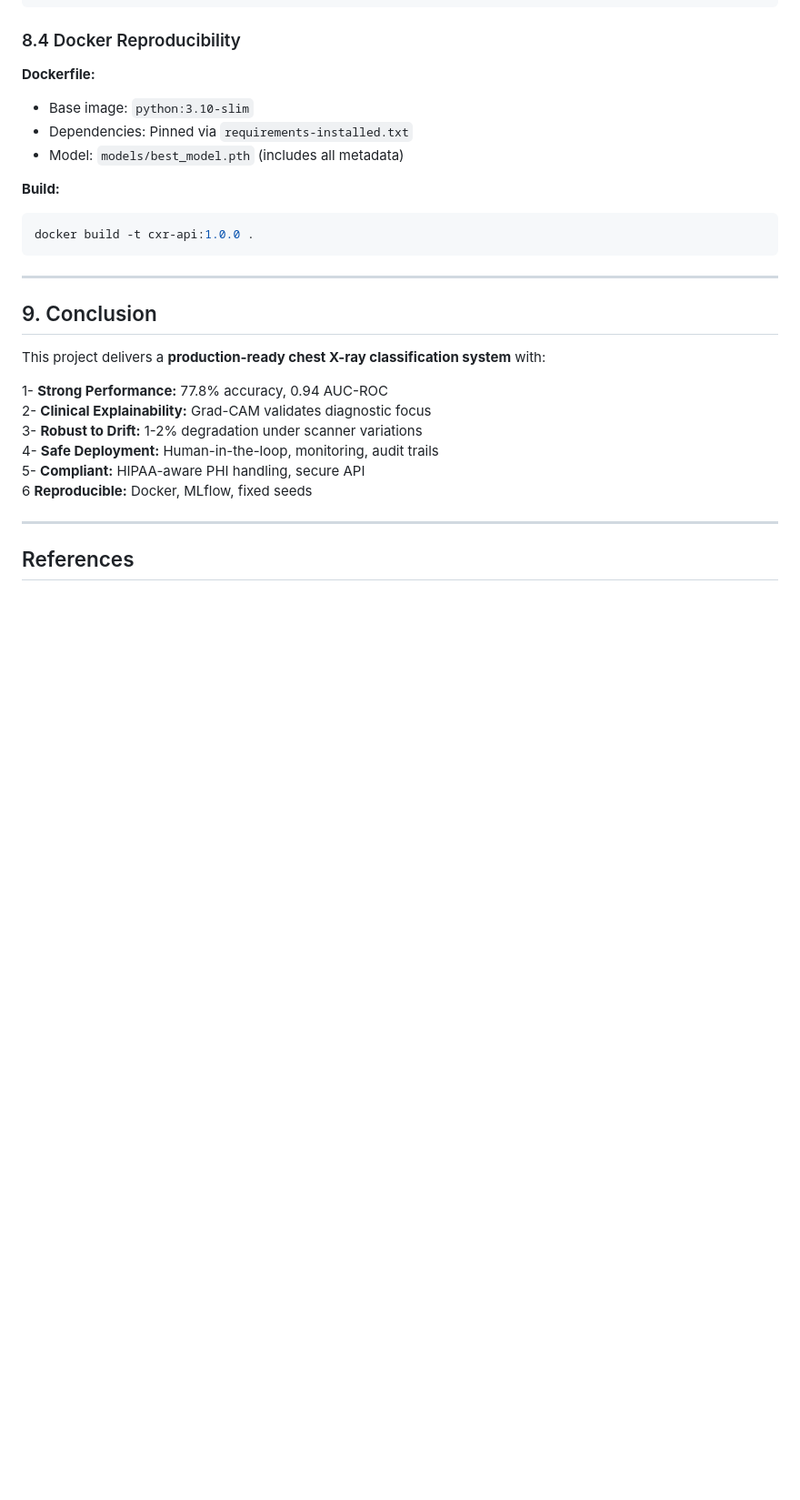
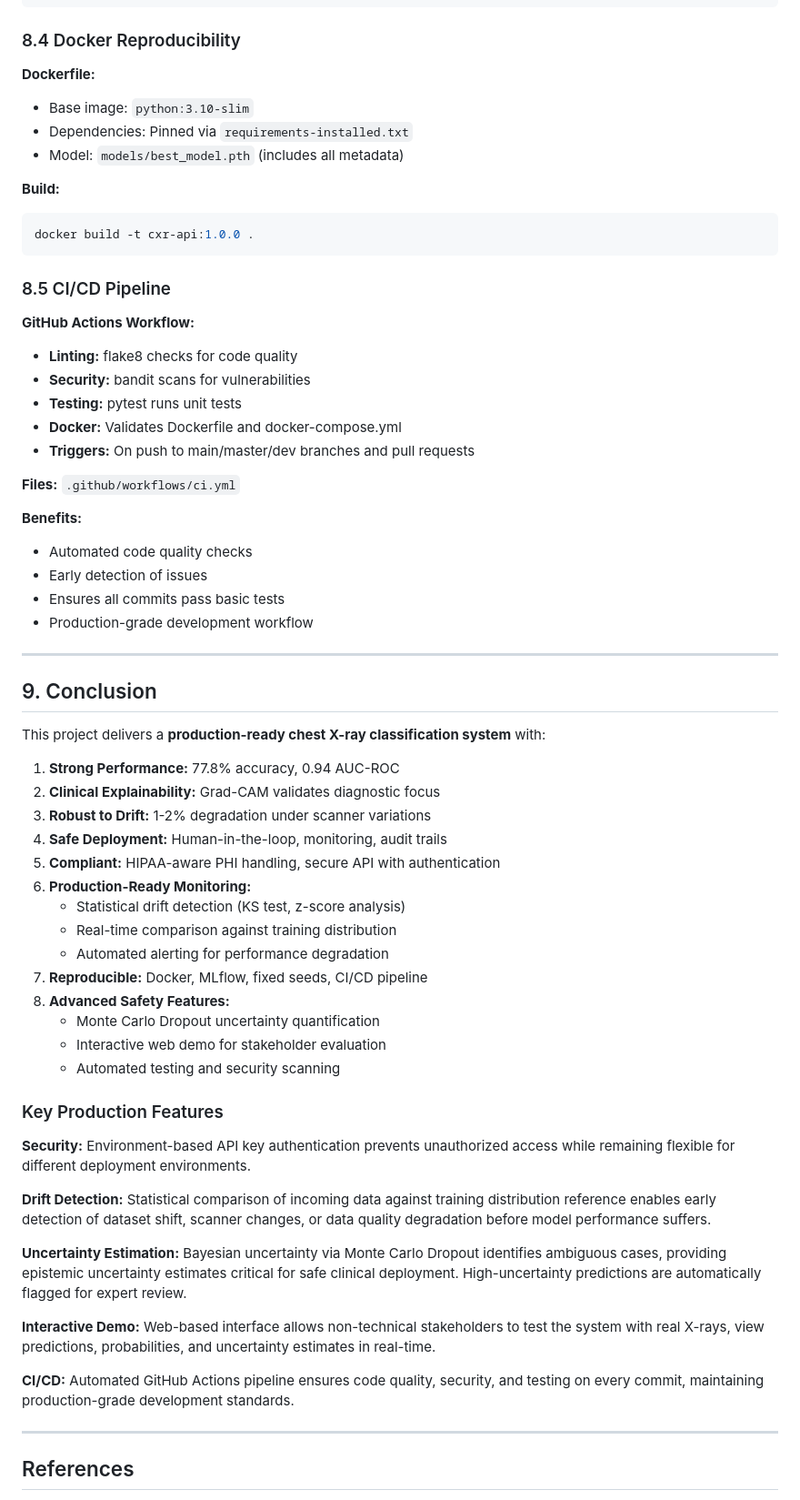
Before and after one commit to alhusains/cxr, a Markdown page: TECHNICAL_REPORT.md, the part around one of its changes. Shown at 91% size. Drawn GitHub-style; blank space fills up the shorter version.

Commit message:
Update technical report

````diff
--- a/TECHNICAL_REPORT.md
+++ b/TECHNICAL_REPORT.md
@@ -669,18 +708,55 @@ mlflow ui
 docker build -t cxr-api:1.0.0 .
 ```
 
+### 8.5 CI/CD Pipeline
+
+**GitHub Actions Workflow:**
+- **Linting:** flake8 checks for code quality
+- **Security:** bandit scans for vulnerabilities
+- **Testing:** pytest runs unit tests
+- **Docker:** Validates Dockerfile and docker-compose.yml
+- **Triggers:** On push to main/master/dev branches and pull requests
+
+**Files:** `.github/workflows/ci.yml`
+
+**Benefits:**
+- Automated code quality checks
+- Early detection of issues
+- Ensures all commits pass basic tests
+- Production-grade development workflow
+
 ---
 
 ## 9. Conclusion
 
 This project delivers a **production-ready chest X-ray classification system** with:
 
-1- **Strong Performance:** 77.8% accuracy, 0.94 AUC-ROC
-2- **Clinical Explainability:** Grad-CAM validates diagnostic focus
-3- **Robust to Drift:** 1-2% degradation under scanner variations
-4- **Safe Deployment:** Human-in-the-loop, monitoring, audit trails
-5- **Compliant:** HIPAA-aware PHI handling, secure API
-6 **Reproducible:** Docker, MLflow, fixed seeds
+1. **Strong Performance:** 77.8% accuracy, 0.94 AUC-ROC
+2. **Clinical Explainability:** Grad-CAM validates diagnostic focus
+3. **Robust to Drift:** 1-2% degradation under scanner variations
+4. **Safe Deployment:** Human-in-the-loop, monitoring, audit trails
+5. **Compliant:** HIPAA-aware PHI handling, secure API with authentication
+6. **Production-Ready Monitoring:**
+   - Statistical drift detection (KS test, z-score analysis)
+   - Real-time comparison against training distribution
+   - Automated alerting for performance degradation
+7. **Reproducible:** Docker, MLflow, fixed seeds, CI/CD pipeline
+8. **Advanced Safety Features:**
+   - Monte Carlo Dropout uncertainty quantification
+   - Interactive web demo for stakeholder evaluation
+   - Automated testing and security scanning
+
+### Key Production Features
+
+**Security:** Environment-based API key authentication prevents unauthorized access while remaining flexible for different deployment environments.
+
+**Drift Detection:** Statistical comparison of incoming data against training distribution reference enables early detection of dataset shift, scanner changes, or data quality degradation before model performance suffers.
+
+**Uncertainty Estimation:** Bayesian uncertainty via Monte Carlo Dropout identifies ambiguous cases, providing epistemic uncertainty estimates critical for safe clinical deployment. High-uncertainty predictions are automatically flagged for expert review.
+
+**Interactive Demo:** Web-based interface allows non-technical stakeholders to test the system with real X-rays, view predictions, probabilities, and uncertainty estimates in real-time.
+
+**CI/CD:** Automated GitHub Actions pipeline ensures code quality, security, and testing on every commit, maintaining production-grade development standards.
 
 ---
 
````
Also changed, not shown: other parts of TECHNICAL_REPORT.md (+54 -15 lines).
